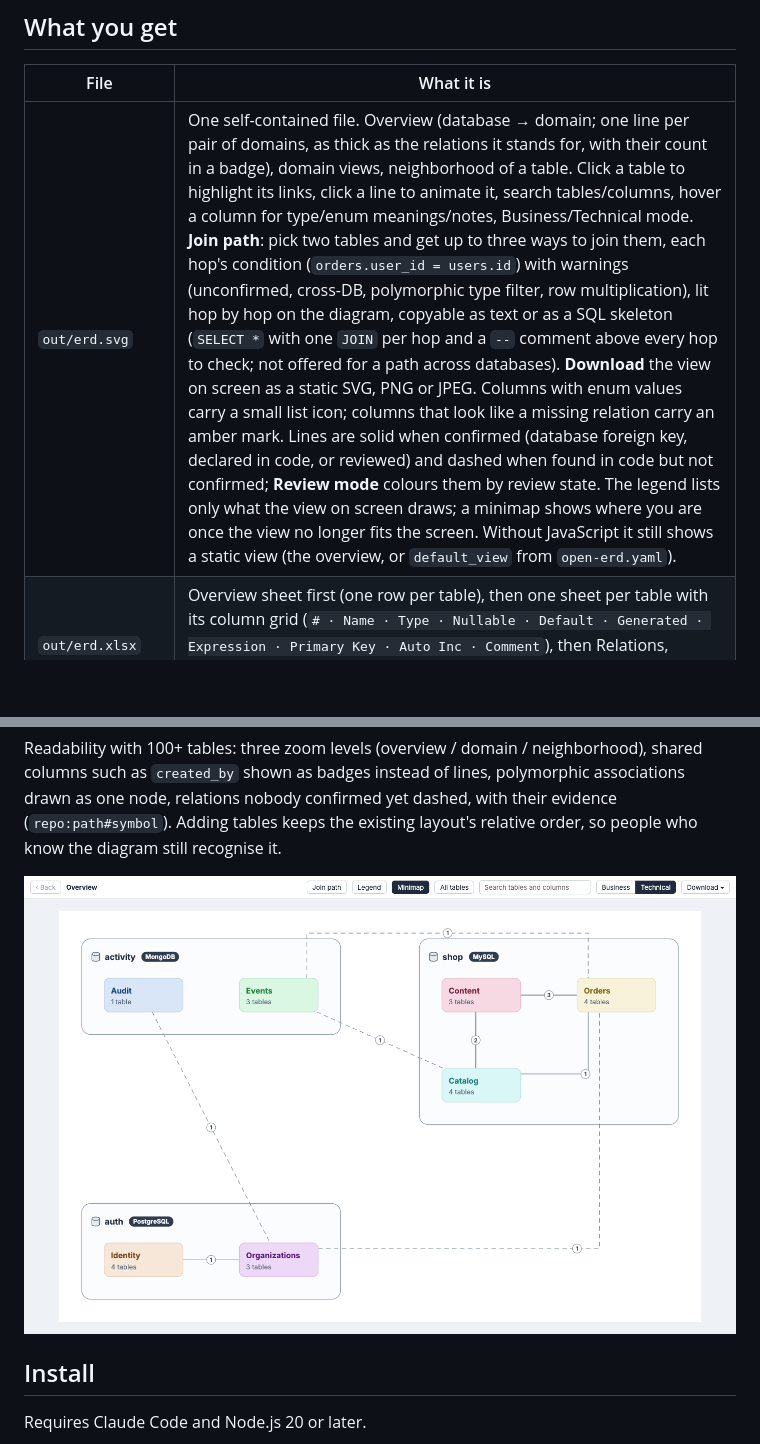
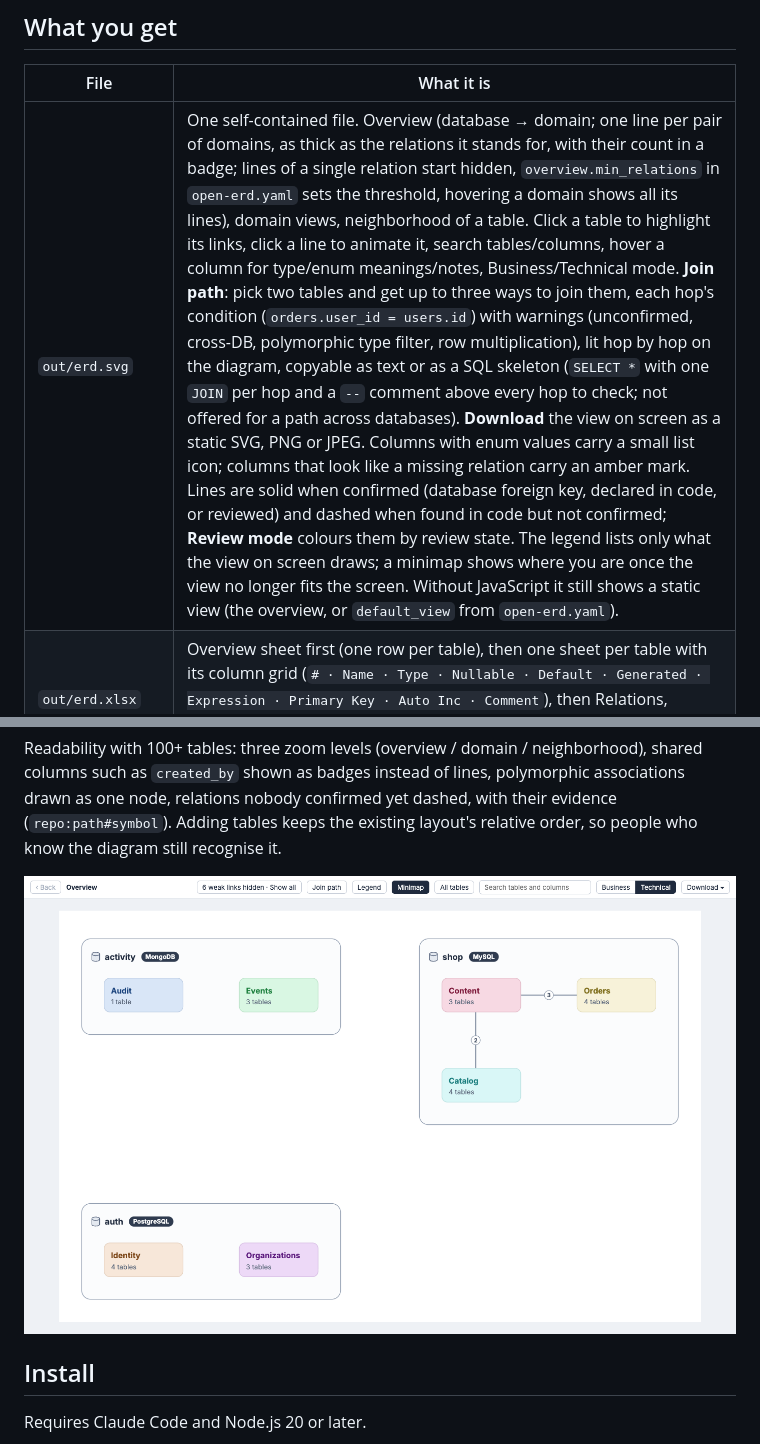
Before and after one commit to TOMOSIA-VIETNAM/open-erd, a Markdown page: README.md, 2 parts joined by grey strips. Rendered like a GitHub page; pictures changed too: docs/images/overview.png; blank space fills up the shorter version.

Commit message:
feat(viewer): orthogonal-only overview edges, hide weak links by default (overview.min_relations), domain hover focus

```diff
--- a/README.md
+++ b/README.md
@@ -15,7 +15,7 @@ files.
 
 | File | What it is |
 |---|---|
-| `out/erd.svg` | One self-contained file. Overview (database → domain; one line per pair of domains, as thick as the relations it stands for, with their count in a badge), domain views, neighborhood of a table. Click a table to highlight its links, click a line to animate it, search tables/columns, hover a column for type/enum meanings/notes, Business/Technical mode. **Join path**: pick two tables and get up to three ways to join them, each hop's condition (`orders.user_id = users.id`) with warnings (unconfirmed, cross-DB, polymorphic type filter, row multiplication), lit hop by hop on the diagram, copyable as text or as a SQL skeleton (`SELECT *` with one `JOIN` per hop and a `--` comment above every hop to check; not offered for a path across databases). **Download** the view on screen as a static SVG, PNG or JPEG. Columns with enum values carry a small list icon; columns that look like a missing relation carry an amber mark. Lines are solid when confirmed (database foreign key, declared in code, or reviewed) and dashed when found in code but not confirmed; **Review mode** colours them by review state. The legend lists only what the view on screen draws; a minimap shows where you are once the view no longer fits the screen. Without JavaScript it still shows a static view (the overview, or `default_view` from `open-erd.yaml`). |
+| `out/erd.svg` | One self-contained file. Overview (database → domain; one line per pair of domains, as thick as the relations it stands for, with their count in a badge; lines of a single relation start hidden, `overview.min_relations` in `open-erd.yaml` sets the threshold, hovering a domain shows all its lines), domain views, neighborhood of a table. Click a table to highlight its links, click a line to animate it, search tables/columns, hover a column for type/enum meanings/notes, Business/Technical mode. **Join path**: pick two tables and get up to three ways to join them, each hop's condition (`orders.user_id = users.id`) with warnings (unconfirmed, cross-DB, polymorphic type filter, row multiplication), lit hop by hop on the diagram, copyable as text or as a SQL skeleton (`SELECT *` with one `JOIN` per hop and a `--` comment above every hop to check; not offered for a path across databases). **Download** the view on screen as a static SVG, PNG or JPEG. Columns with enum values carry a small list icon; columns that look like a missing relation carry an amber mark. Lines are solid when confirmed (database foreign key, declared in code, or reviewed) and dashed when found in code but not confirmed; **Review mode** colours them by review state. The legend lists only what the view on screen draws; a minimap shows where you are once the view no longer fits the screen. Without JavaScript it still shows a static view (the overview, or `default_view` from `open-erd.yaml`). |
 | `out/erd.xlsx` | Overview sheet first (one row per table), then one sheet per table with its column grid (`# · Name · Type · Nullable · Default · Generated · Expression · Primary Key · Auto Inc · Comment`), then Relations, Polymorphic and a "To review" checklist (pending and stale facts, then possibly missing relations), cross-linked. |
 | `out/erd.drawio` | Two pages, Overview and All tables (one page per domain instead when the schema is too large for the view of all tables): tables as draw.io table shapes (one row per column, enum meanings in the tooltip of their column), relations as crow's foot connectors attached to the column rows, so tables can be dragged and edited in draw.io. Turn off with `outputs: { drawio: false }` in `open-erd.yaml`. |
 | `out/diff.svg`, `out/diff.xlsx` | What changed between two snapshots, colored on the diagram and written as plain sentences, plus a Changes sheet. |
```
Also changed, not shown: skills/_shared/model.md (+1 -0 lines), 10 other files.
